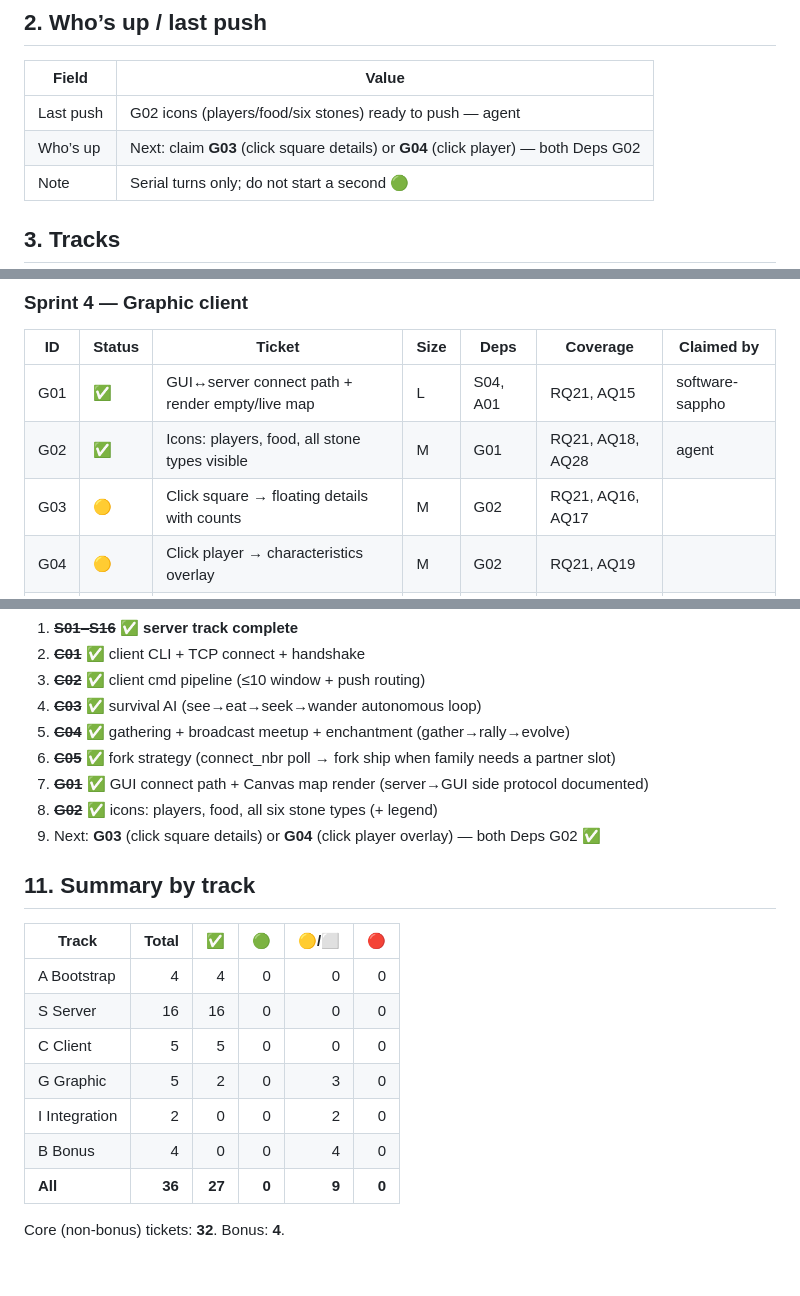
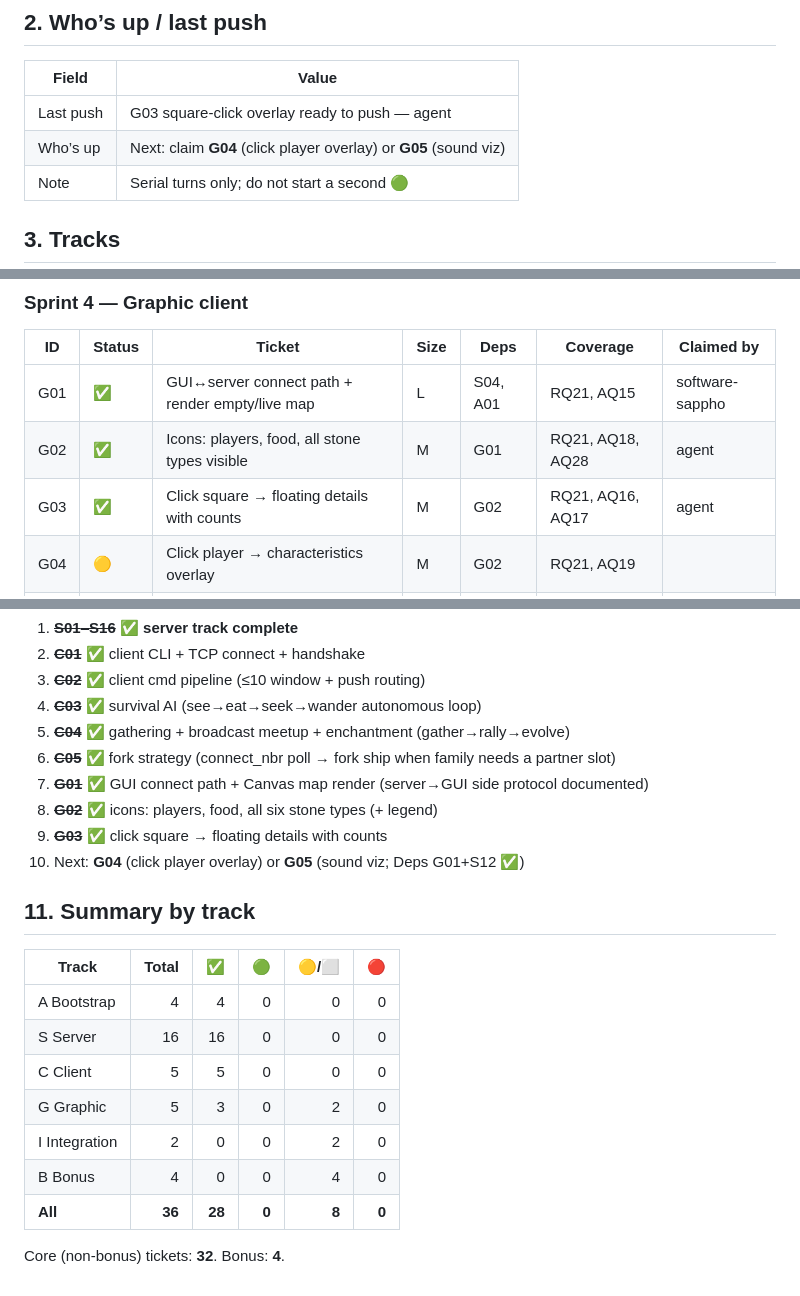
Before and after one commit to sofiabusho/zappy, a Markdown page: docs/ticket-tracker.md, 3 parts joined by grey strips. Rendered like a GitHub page.

Commit message:
ticket tracker & handoff notes for G03

```diff
--- a/docs/ticket-tracker.md
+++ b/docs/ticket-tracker.md
@@ -26,8 +26,8 @@
 
 | Field | Value |
 |-------|-------|
-| Last push | G02 icons (players/food/six stones) ready to push — agent |
-| Who’s up | Next: claim **G03** (click square details) or **G04** (click player) — both Deps G02 |
+| Last push | G03 square-click overlay ready to push — agent |
+| Who’s up | Next: claim **G04** (click player overlay) or **G05** (sound viz) |
 | Note | Serial turns only; do not start a second 🟢 |
 
 ## 3. Tracks
@@ -181,7 +181,7 @@ Tracks are **focus areas**, not parallel merge lanes.
 |----|--------|--------|------|------|----------|------------|
 | G01 | ✅ | GUI↔server connect path + render empty/live map | L | S04, A01 | RQ21, AQ15 | software-sappho |
 | G02 | ✅ | Icons: players, food, all stone types visible | M | G01 | RQ21, AQ18, AQ28 | agent |
-| G03 | 🟡 | Click square → floating details with counts | M | G02 | RQ21, AQ16, AQ17 | |
+| G03 | ✅ | Click square → floating details with counts | M | G02 | RQ21, AQ16, AQ17 | agent |
 | G04 | 🟡 | Click player → characteristics overlay | M | G02 | RQ21, AQ19 | |
 | G05 | ⬜ | Broadcast/sound visualization | M | G01, S12 | RQ21, AQ20 | |
 
@@ -303,7 +303,8 @@ Tracks are **focus areas**, not parallel merge lanes.
 6. ~~**C05**~~ ✅ fork strategy (connect_nbr poll → fork ship when family needs a partner slot)
 7. ~~**G01**~~ ✅ GUI connect path + Canvas map render (server→GUI side protocol documented)
 8. ~~**G02**~~ ✅ icons: players, food, all six stone types (+ legend)
-9. Next: **G03** (click square details) or **G04** (click player overlay) — both Deps G02 ✅
+9. ~~**G03**~~ ✅ click square → floating details with counts
+10. Next: **G04** (click player overlay) or **G05** (sound viz; Deps G01+S12 ✅)
 
 ## 11. Summary by track
 
@@ -312,9 +313,9 @@ Tracks are **focus areas**, not parallel merge lanes.
 | A Bootstrap | 4 | 4 | 0 | 0 | 0 |
 | S Server | 16 | 16 | 0 | 0 | 0 |
 | C Client | 5 | 5 | 0 | 0 | 0 |
-| G Graphic | 5 | 2 | 0 | 3 | 0 |
+| G Graphic | 5 | 3 | 0 | 2 | 0 |
 | I Integration | 2 | 0 | 0 | 2 | 0 |
 | B Bonus | 4 | 0 | 0 | 4 | 0 |
-| **All** | **36** | **27** | **0** | **9** | **0** |
+| **All** | **36** | **28** | **0** | **8** | **0** |
 
 Core (non-bonus) tickets: **32**. Bonus: **4**.
```
Also changed, not shown: docs/SDS.md (+3 -1 lines), docs/handoff-notes/G03-square-click-details.md (added, +45 -0 lines).
